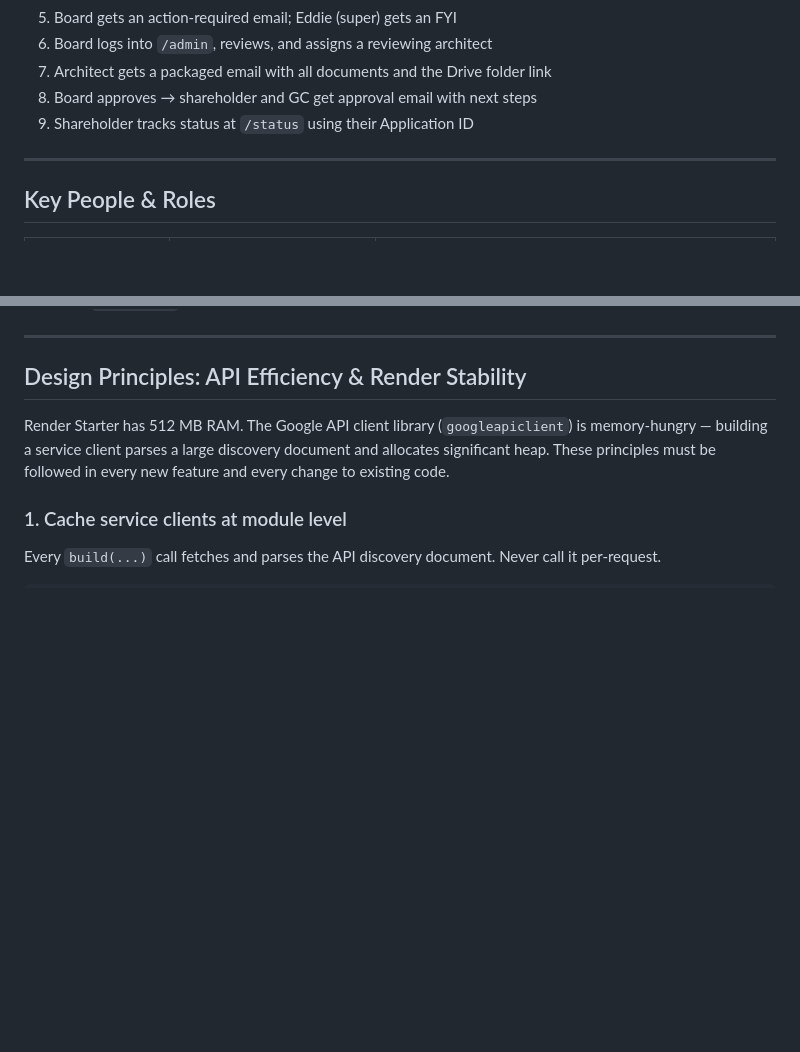
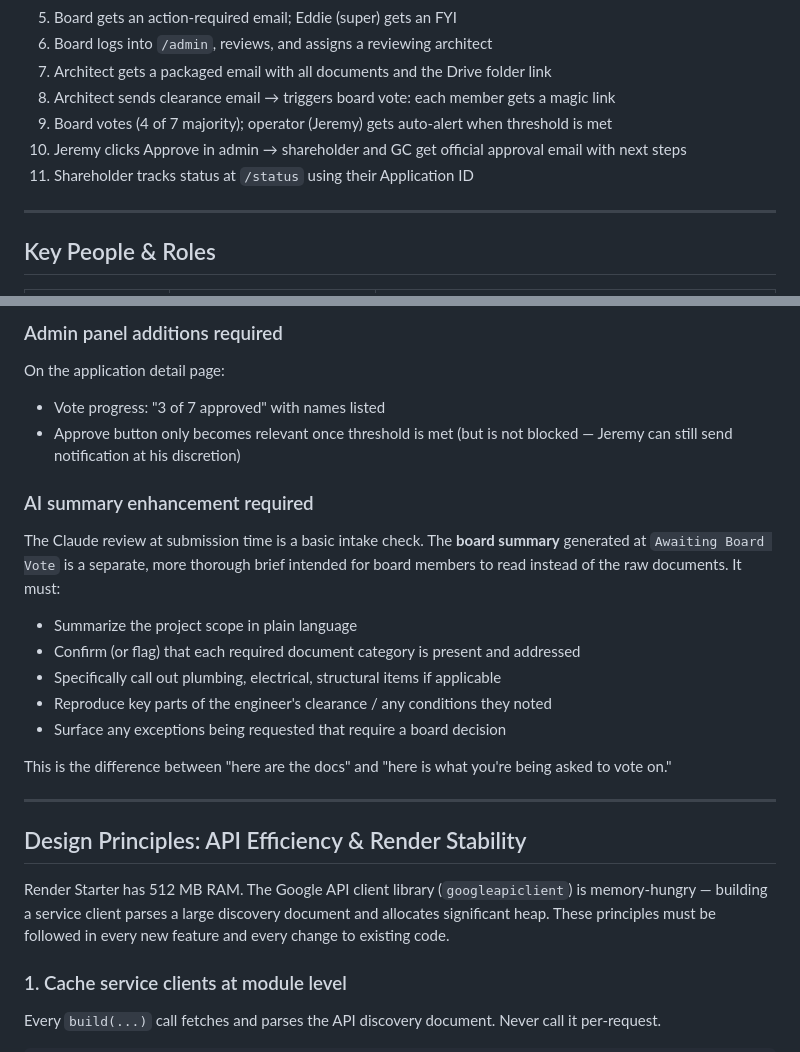
Before and after one commit to golarsgo-pixel/433-alteration-app, a Markdown page: CONTEXT.md, 2 parts joined by grey strips. Drawn GitHub-style; blank space fills up the shorter version.

```diff
--- a/CONTEXT.md
+++ b/CONTEXT.md
@@ -19,8 +19,10 @@ This app automates the intake, routing, review, and tracking workflow entirely.
 5. Board gets an action-required email; Eddie (super) gets an FYI
 6. Board logs into `/admin`, reviews, and assigns a reviewing architect
 7. Architect gets a packaged email with all documents and the Drive folder link
-8. Board approves → shareholder and GC get approval email with next steps
-9. Shareholder tracks status at `/status` using their Application ID
+8. Architect sends clearance email → triggers board vote: each member gets a magic link
+9. Board votes (4 of 7 majority); operator (Jeremy) gets auto-alert when threshold is met
+10. Jeremy clicks Approve in admin → shareholder and GC get official approval email with next steps
+11. Shareholder tracks status at `/status` using their Application ID
 
 ---
 
@@ -174,3 +246,22 @@ with the new contents of your local `token.json`.
+### Admin panel additions required
+
+On the application detail page:
+- Vote progress: "3 of 7 approved" with names listed
+- Approve button only becomes relevant once threshold is met (but is not blocked — Jeremy can
+  still send notification at his discretion)
+
+### AI summary enhancement required
+
+The Claude review at submission time is a basic intake check. The **board summary** generated at
+`Awaiting Board Vote` is a separate, more thorough brief intended for board members to read
+instead of the raw documents. It must:
+- Summarize the project scope in plain language
+- Confirm (or flag) that each required document category is present and addressed
+- Specifically call out plumbing, electrical, structural items if applicable
+- Reproduce key parts of the engineer's clearance / any conditions they noted
+- Surface any exceptions being requested that require a board decision
+
+This is the difference between "here are the docs" and "here is what you're being asked to vote on."
 
 ---
 
```
Also changed, not shown: other parts of CONTEXT.md (+70 -0 lines).
